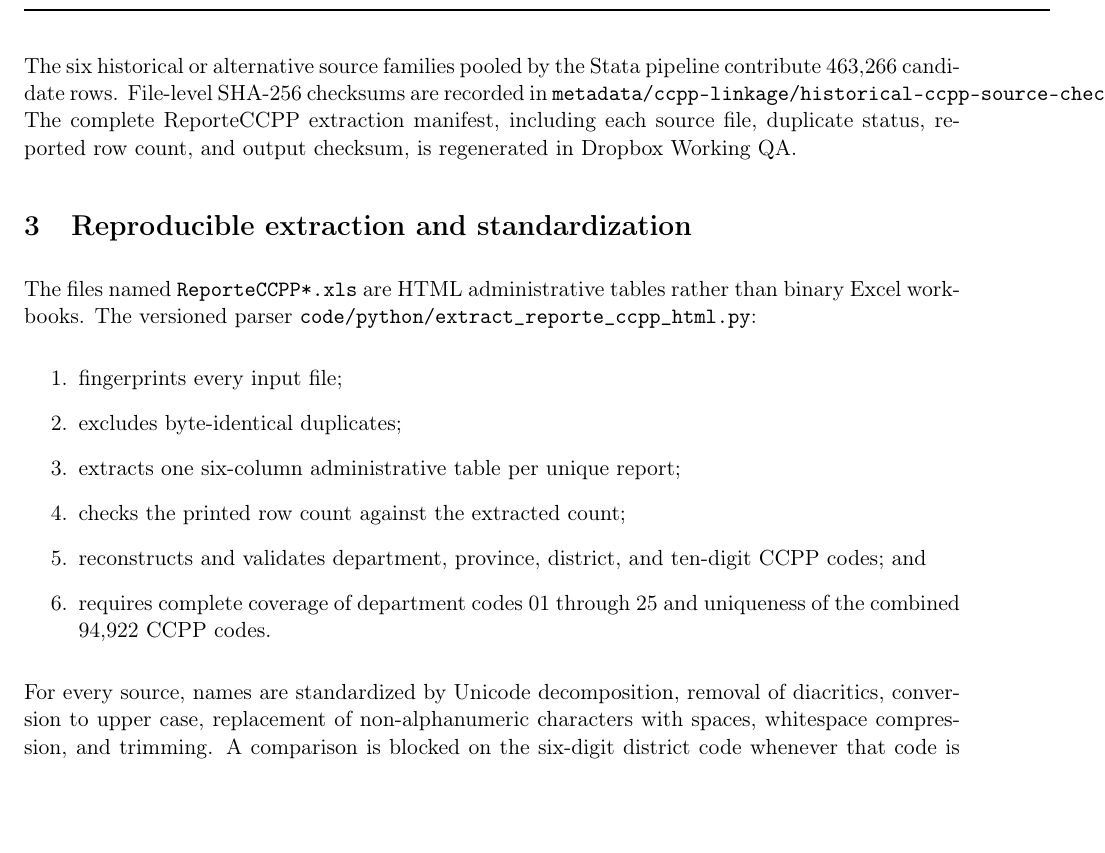
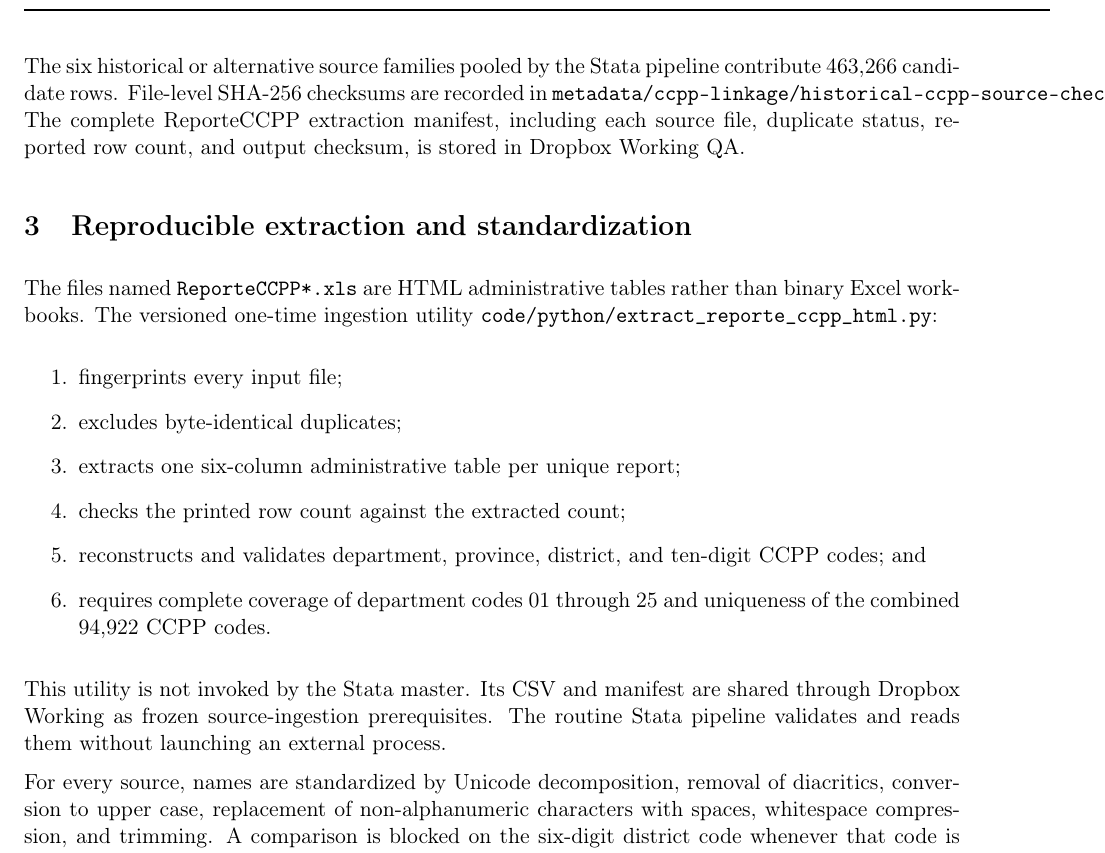
Before and after one commit to Jorge-Zavala-D/VictimasRD, a LaTeX document (docs/CCPP_UBIGEO_RECOVERY_LOG.tex): part of page 2 of 5, cut so that both start at the same text, the shorter picture padded with empty space. Compiled offline with pdfLaTeX.

Commit message:
Remove external extraction calls from the Stata master
- remove both Python shell invocations from the routine data-preparation
  pipeline
- stop erasing and regenerating the CMAN and ReporteCCPP extracted tables
  during each Stata run
- treat the synchronized Dropbox Working CSVs and extraction manifests as
  frozen source-ingestion prerequisites
- validate the prerequisite files and their complete row structures in Stata
  before constructing any analytical data
- remove python_exec from the shared and local path contracts
- document that the routine master never launches Python, PowerShell, PDF
  conversion, or another external console
- add a repository instruction preventing future Stata pipeline modules from
  introducing external shell-based extraction steps

Restored the CMAN staging CSV and manifest once after the interrupted run and
verified that both extracted CSV checksums match their manifests.

Validated the complete master from C:/Users/jzava/Downloads using only Stata.
The pipeline completed successfully with 5,712 RUV rows, 5,120 verified CCPP
codes, 592 unresolved codes, and complete treatment indicators.

```diff
--- a/docs/CCPP_UBIGEO_RECOVERY_LOG.tex
+++ b/docs/CCPP_UBIGEO_RECOVERY_LOG.tex
@@ -73,12 +73,12 @@ pipeline contribute 463,266 candidate rows. File-level SHA-256 checksums are
 recorded in
 \code{metadata/ccpp-linkage/historical-ccpp-source-checksums.csv}. The complete
 ReporteCCPP extraction manifest, including each source file, duplicate status,
-reported row count, and output checksum, is regenerated in Dropbox Working QA.
+reported row count, and output checksum, is stored in Dropbox Working QA.
 
 \section{Reproducible extraction and standardization}
 
 The files named \code{ReporteCCPP*.xls} are HTML administrative tables rather
-than binary Excel workbooks. The versioned parser
+than binary Excel workbooks. The versioned one-time ingestion utility
 \code{code/python/extract_reporte_ccpp_html.py}:
 
 \begin{enumerate}
@@ -91,6 +91,11 @@ than binary Excel workbooks. The versioned parser
   \item requires complete coverage of department codes 01 through 25 and
         uniqueness of the combined 94,922 CCPP codes.
 \end{enumerate}
+
+This utility is not invoked by the Stata master. Its CSV and manifest are
+shared through Dropbox Working as frozen source-ingestion prerequisites. The
+routine Stata pipeline validates and reads them without launching an external
+process.
 
 For every source, names are standardized by Unicode decomposition, removal of
 diacritics, conversion to upper case, replacement of non-alphanumeric
```
Also changed, not shown: AGENTS.md (+4 -0 lines), docs/FOUNDATIONAL_DATA_PREPARATION.md (+5 -0 lines), code/stata/README.md, 3 other files.
